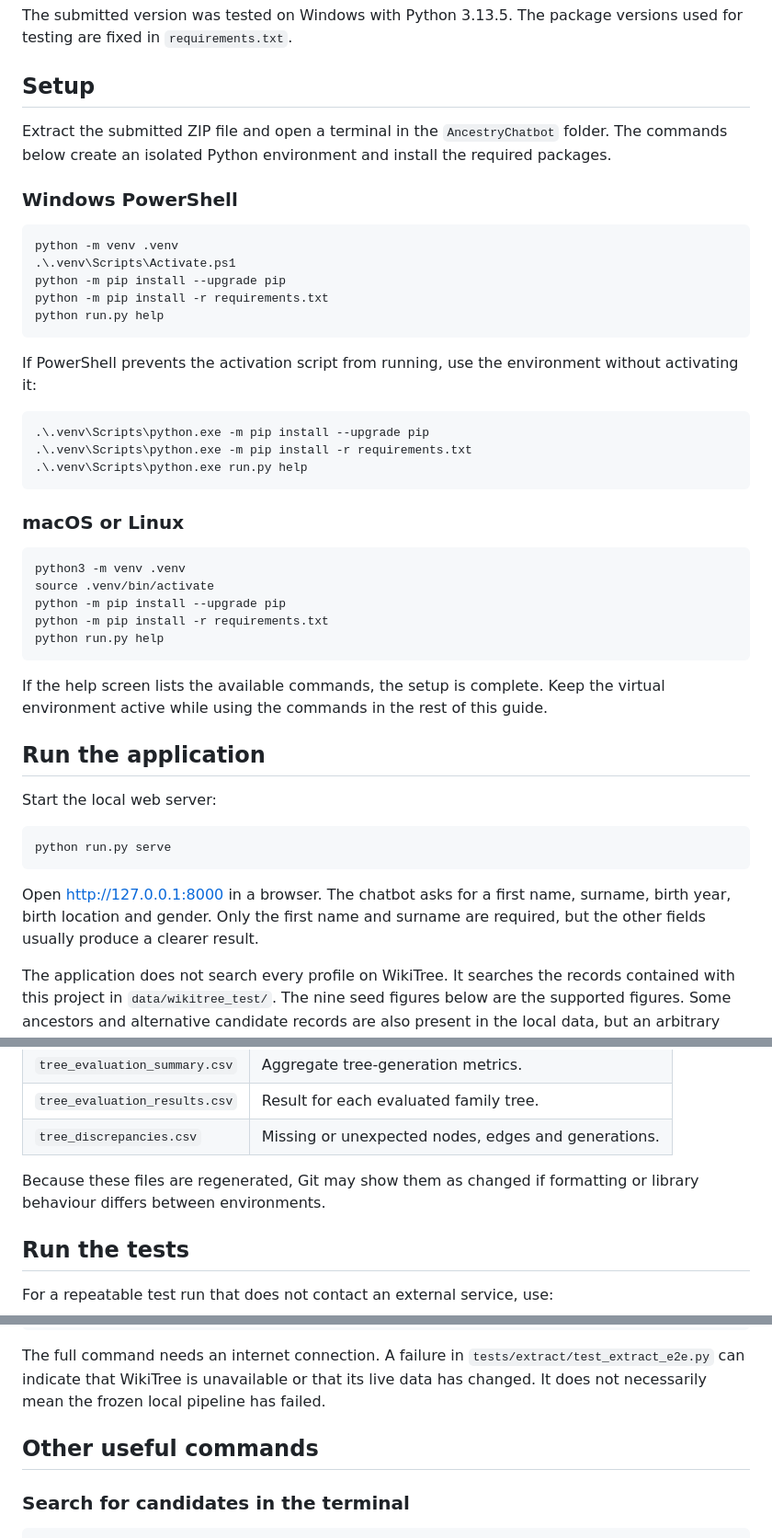
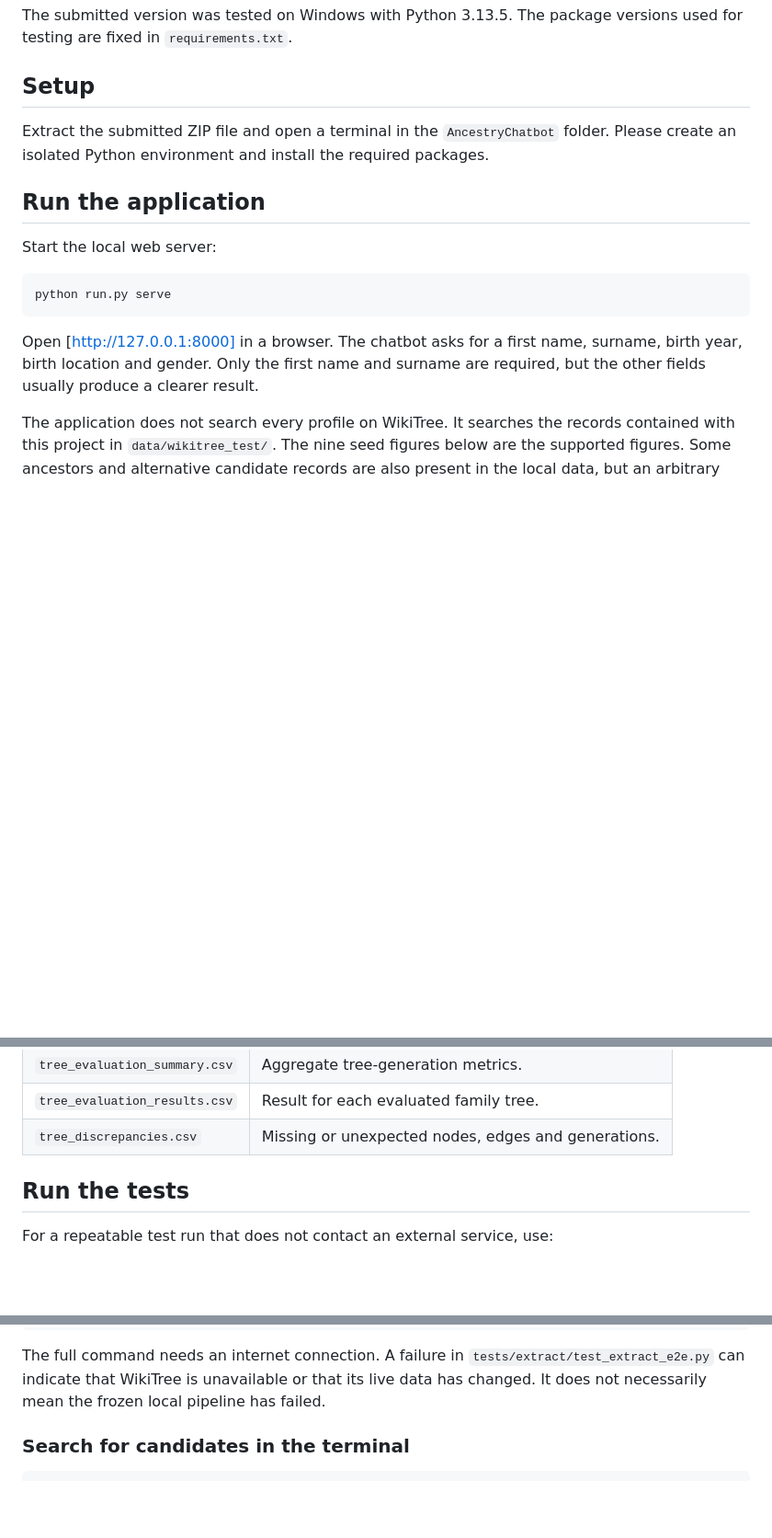
Before and after one commit to RubelAhmed10082000/AncestryChatbot, a Markdown page: README.md, 3 parts joined by grey strips. Shown at 92% size. Drawn GitHub-style; blank space fills up the shorter version.

````diff
--- a/README.md
+++ b/README.md
@@ -51,37 +51,7 @@ The submitted version was tested on Windows with Python 3.13.5. The package vers
 
 ## Setup
 
-Extract the submitted ZIP file and open a terminal in the `AncestryChatbot` folder. The commands below create an isolated Python environment and install the required packages.
-
-### Windows PowerShell
-
-```powershell
-python -m venv .venv
-.\.venv\Scripts\Activate.ps1
-python -m pip install --upgrade pip
-python -m pip install -r requirements.txt
-python run.py help
-```
-
-If PowerShell prevents the activation script from running, use the environment without activating it:
-
-```powershell
-.\.venv\Scripts\python.exe -m pip install --upgrade pip
-.\.venv\Scripts\python.exe -m pip install -r requirements.txt
-.\.venv\Scripts\python.exe run.py help
-```
-
-### macOS or Linux
-
-```bash
-python3 -m venv .venv
-source .venv/bin/activate
-python -m pip install --upgrade pip
-python -m pip install -r requirements.txt
-python run.py help
-```
-
-If the help screen lists the available commands, the setup is complete. Keep the virtual environment active while using the commands in the rest of this guide.
+Extract the submitted ZIP file and open a terminal in the `AncestryChatbot` folder. Please create an isolated Python environment and install the required packages.
 
 ## Run the application
 
@@ -91,7 +61,7 @@ Start the local web server:
 python run.py serve
 ```
 
-Open [http://127.0.0.1:8000](http://127.0.0.1:8000) in a browser. The chatbot asks for a first name, surname, birth year, birth location and gender. Only the first name and surname are required, but the other fields usually produce a clearer result.
+Open [http://127.0.0.1:8000] in a browser. The chatbot asks for a first name, surname, birth year, birth location and gender. Only the first name and surname are required, but the other fields usually produce a clearer result.
 
 The application does not search every profile on WikiTree. It searches the records contained with this project in `data/wikitree_test/`. The nine seed figures below are the supported figures. Some ancestors and alternative candidate records are also present in the local data, but an arbitrary person from WikiTree will not be found unless their record is included in this dataset.
 
@@ -151,7 +121,6 @@ The main results are written to `data/evaluation/final/`:
 | `tree_evaluation_results.csv` | Result for each evaluated family tree. |
 | `tree_discrepancies.csv` | Missing or unexpected nodes, edges and generations. |
 
-Because these files are regenerated, Git may show them as changed if formatting or library behaviour differs between environments.
 
 ## Run the tests
 
@@ -168,8 +137,6 @@ python run.py test -q
 ```
 
 The full command needs an internet connection. A failure in `tests/extract/test_extract_e2e.py` can indicate that WikiTree is unavailable or that its live data has changed. It does not necessarily mean the frozen local pipeline has failed.
-
-## Other useful commands
 
 ### Search for candidates in the terminal
 
````
Also changed, not shown: other parts of README.md (+12 -37 lines).
